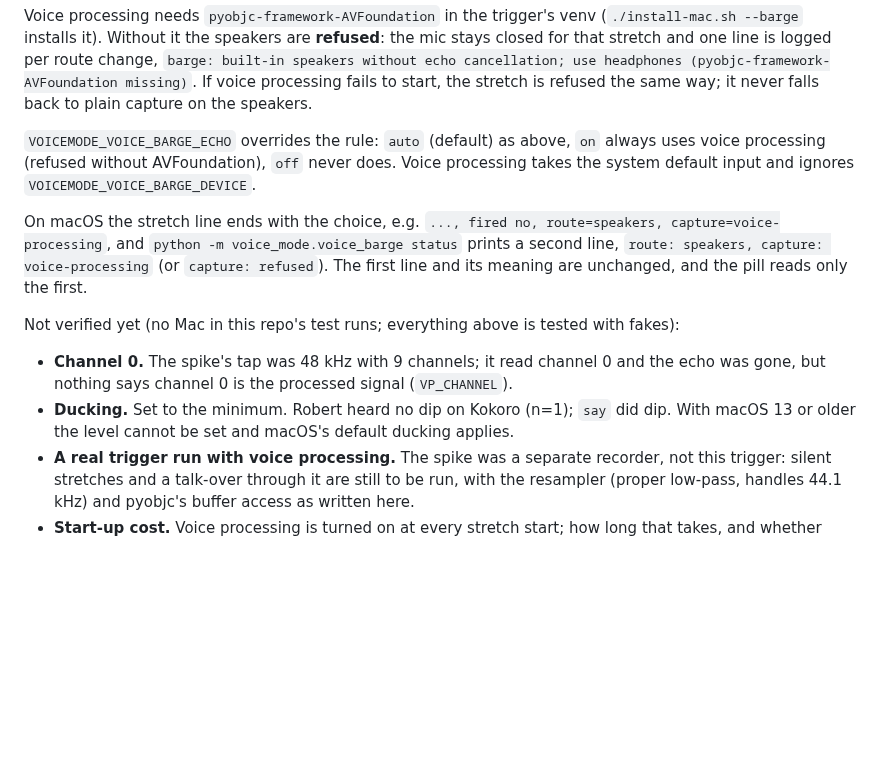
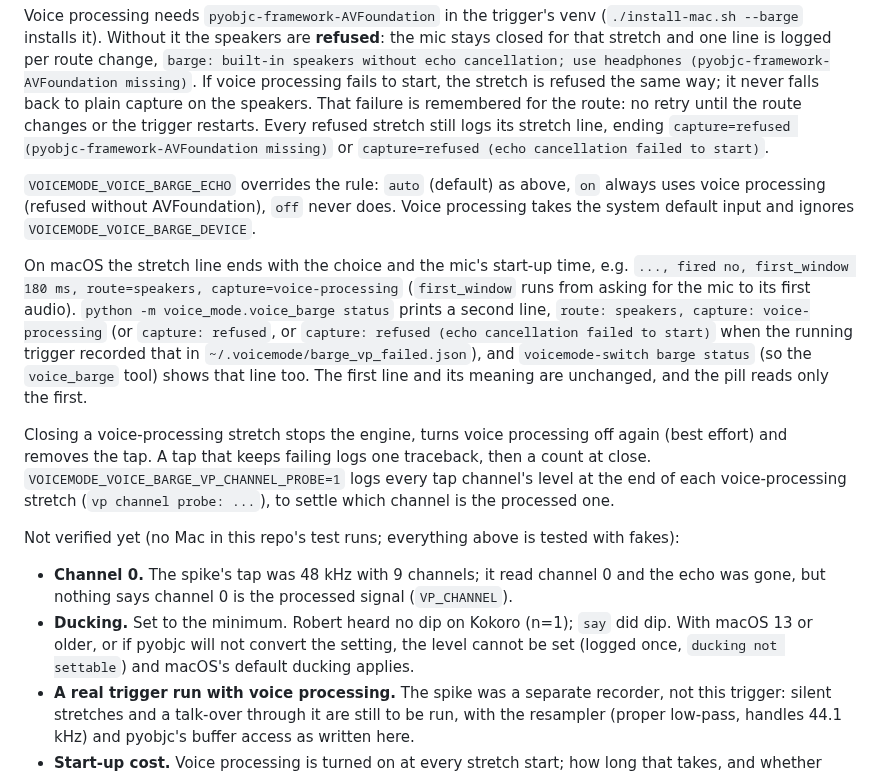
Before and after one commit to rwunsch/voicemode-local, a Markdown page: docs/voice-barge-in/README.md, the part around the change. Rendered like a GitHub page; blank space fills up the shorter version.

Commit message:
docs(barge): round 1 behaviour; Mac check adds window count, versions, clicks, start-up time, channel probe

```diff
--- a/docs/voice-barge-in/README.md
+++ b/docs/voice-barge-in/README.md
@@ -74,22 +74,37 @@ mic stays closed for that stretch and one line is logged per route change,
 `barge: built-in speakers without echo cancellation; use headphones
 (pyobjc-framework-AVFoundation missing)`. If voice processing fails to start, the
 stretch is refused the same way; it never falls back to plain capture on the speakers.
+That failure is remembered for the route: no retry until the route changes or the trigger
+restarts. Every refused stretch still logs its stretch line, ending
+`capture=refused (pyobjc-framework-AVFoundation missing)` or
+`capture=refused (echo cancellation failed to start)`.
 
 `VOICEMODE_VOICE_BARGE_ECHO` overrides the rule: `auto` (default) as above, `on` always uses
 voice processing (refused without AVFoundation), `off` never does. Voice processing takes
 the system default input and ignores `VOICEMODE_VOICE_BARGE_DEVICE`.
 
-On macOS the stretch line ends with the choice, e.g. `..., fired no, route=speakers,
-capture=voice-processing`, and `python -m voice_mode.voice_barge status` prints a second
-line, `route: speakers, capture: voice-processing` (or `capture: refused`). The first line
-and its meaning are unchanged, and the pill reads only the first.
+On macOS the stretch line ends with the choice and the mic's start-up time, e.g.
+`..., fired no, first_window 180 ms, route=speakers, capture=voice-processing`
+(`first_window` runs from asking for the mic to its first audio). `python -m
+voice_mode.voice_barge status` prints a second line, `route: speakers, capture:
+voice-processing` (or `capture: refused`, or `capture: refused (echo cancellation failed to
+start)` when the running trigger recorded that in `~/.voicemode/barge_vp_failed.json`), and
+`voicemode-switch barge status` (so the `voice_barge` tool) shows that line too. The first
+line and its meaning are unchanged, and the pill reads only the first.
+
+Closing a voice-processing stretch stops the engine, turns voice processing off again
+(best effort) and removes the tap. A tap that keeps failing logs one traceback, then a count
+at close. `VOICEMODE_VOICE_BARGE_VP_CHANNEL_PROBE=1` logs every tap channel's level at the
+end of each voice-processing stretch (`vp channel probe: ...`), to settle which channel is
+the processed one.
 
 Not verified yet (no Mac in this repo's test runs; everything above is tested with fakes):
 
 - **Channel 0.** The spike's tap was 48 kHz with 9 channels; it read channel 0 and the echo
   was gone, but nothing says channel 0 is the processed signal (`VP_CHANNEL`).
 - **Ducking.** Set to the minimum. Robert heard no dip on Kokoro (n=1); `say` did dip.
-  With macOS 13 or older the level cannot be set and macOS's default ducking applies.
+  With macOS 13 or older, or if pyobjc will not convert the setting, the level cannot be
+  set (logged once, `ducking not settable`) and macOS's default ducking applies.
 - **A real trigger run with voice processing.** The spike was a separate recorder, not this
   trigger: silent stretches and a talk-over through it are still to be run, with the
   resampler (proper low-pass, handles 44.1 kHz) and pyobjc's buffer access as written here.
```
Also changed, not shown: 1 other file.
